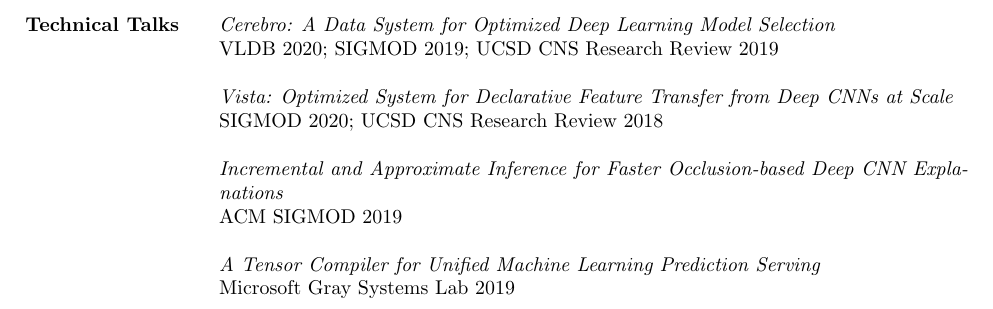
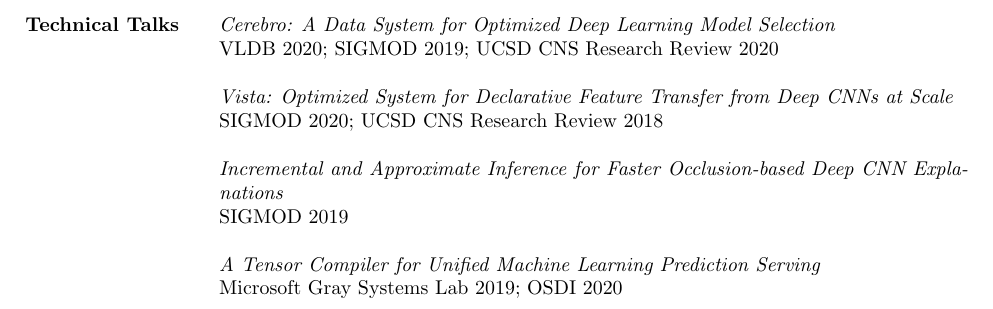
Before and after one commit to scnakandala/scnakandala.github.io, a LaTeX CV (supun_cv_new.tex): part of page 4 of 4, cut so that both start at the same text. Compiled offline with pdfLaTeX.

Commit message:
osdi talk

```diff
--- a/supun_cv_new.tex
+++ b/supun_cv_new.tex
@@ -202,13 +202,13 @@
 
 
 \section{Technical Talks}
-\textit{Cerebro: A Data System for Optimized Deep Learning Model Selection}\\ VLDB 2020; SIGMOD 2019; UCSD CNS Research Review 2019\\\\
+\textit{Cerebro: A Data System for Optimized Deep Learning Model Selection}\\ VLDB 2020; SIGMOD 2019; UCSD CNS Research Review 2020\\\\
 % \\
 \textit{Vista: Optimized System for Declarative Feature Transfer from Deep CNNs at Scale}\\ SIGMOD 2020; UCSD CNS Research Review 2018\\\\
 % \\
-\textit{Incremental and Approximate Inference for Faster Occlusion-based Deep CNN Explanations}\\ ACM SIGMOD 2019\\\\
+\textit{Incremental and Approximate Inference for Faster Occlusion-based Deep CNN Explanations}\\ SIGMOD 2019\\\\
 % \\
-\textit{A Tensor Compiler for Unified Machine Learning Prediction Serving}\\ Microsoft Gray Systems Lab 2019\\
+\textit{A Tensor Compiler for Unified Machine Learning Prediction Serving}\\ Microsoft Gray Systems Lab 2019; OSDI 2020\\
 % \\
 
 %-------------------------------------------------------------------------------
```
